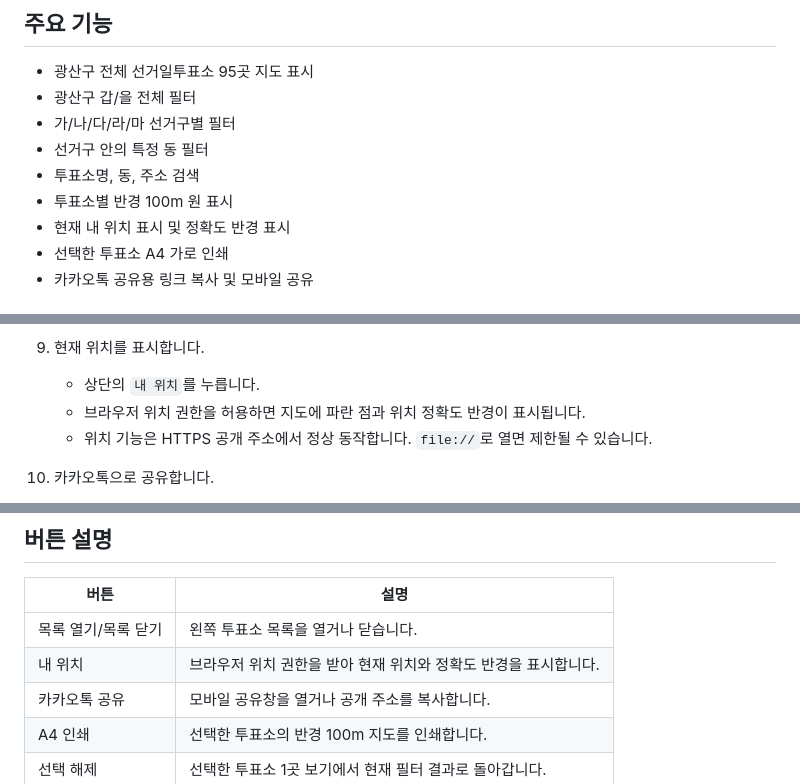
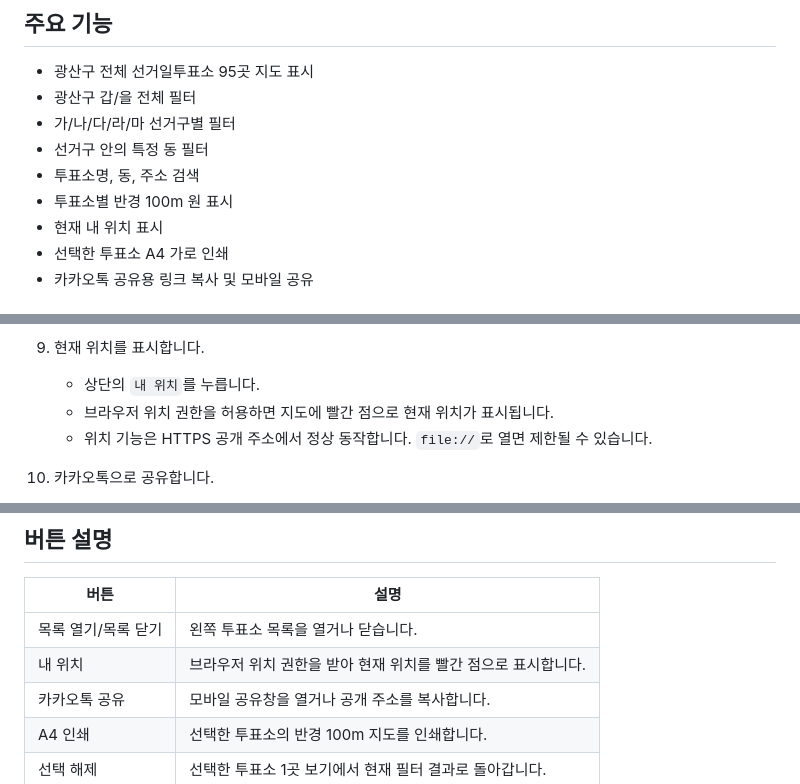
Before and after one commit to rmsummit/gwangsan-polling-map, a Markdown page: README.md, 3 parts joined by grey strips. GitHub-like rendering.

Commit message:
Update current location documentation

```diff
--- a/README.md
+++ b/README.md
@@ -12,7 +12,7 @@
 - 선거구 안의 특정 동 필터
 - 투표소명, 동, 주소 검색
 - 투표소별 반경 100m 원 표시
-- 현재 내 위치 표시 및 정확도 반경 표시
+- 현재 내 위치 표시
 - 선택한 투표소 A4 가로 인쇄
 - 카카오톡 공유용 링크 복사 및 모바일 공유
 
@@ -50,7 +50,7 @@
 
 9. 현재 위치를 표시합니다.
    - 상단의 `내 위치`를 누릅니다.
-   - 브라우저 위치 권한을 허용하면 지도에 파란 점과 위치 정확도 반경이 표시됩니다.
+   - 브라우저 위치 권한을 허용하면 지도에 빨간 점으로 현재 위치가 표시됩니다.
    - 위치 기능은 HTTPS 공개 주소에서 정상 동작합니다. `file://`로 열면 제한될 수 있습니다.
 
 10. 카카오톡으로 공유합니다.
@@ -76,7 +76,7 @@
 | 버튼 | 설명 |
 | --- | --- |
 | 목록 열기/목록 닫기 | 왼쪽 투표소 목록을 열거나 닫습니다. |
-| 내 위치 | 브라우저 위치 권한을 받아 현재 위치와 정확도 반경을 표시합니다. |
+| 내 위치 | 브라우저 위치 권한을 받아 현재 위치를 빨간 점으로 표시합니다. |
 | 카카오톡 공유 | 모바일 공유창을 열거나 공개 주소를 복사합니다. |
 | A4 인쇄 | 선택한 투표소의 반경 100m 지도를 인쇄합니다. |
 | 선택 해제 | 선택한 투표소 1곳 보기에서 현재 필터 결과로 돌아갑니다. |
```
